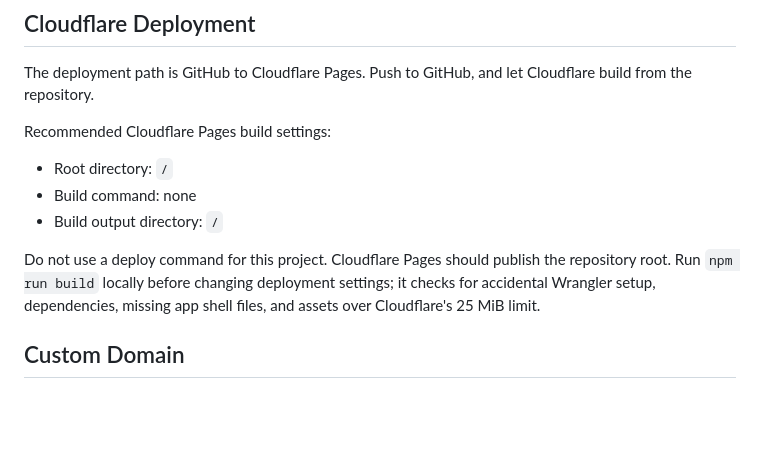
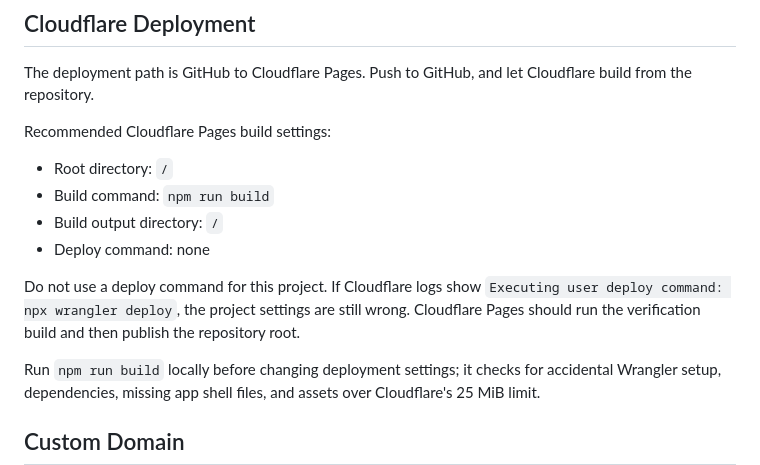
Before and after one commit to DavidMann10k/lineup, a Markdown page: README.md, the part around the change. GitHub-like rendering; blank space fills up the shorter version.

Commit message:
Clarify Cloudflare Pages deploy settings

```diff
--- a/README.md
+++ b/README.md
@@ -33,10 +33,12 @@ The deployment path is GitHub to Cloudflare Pages. Push to GitHub, and let Cloud
 Recommended Cloudflare Pages build settings:
 
 - Root directory: `/`
-- Build command: none
+- Build command: `npm run build`
 - Build output directory: `/`
+- Deploy command: none
 
-Do not use a deploy command for this project. Cloudflare Pages should publish the repository root.
+Do not use a deploy command for this project. If Cloudflare logs show `Executing user deploy command: npx wrangler deploy`, the project settings are still wrong. Cloudflare Pages should run the verification build and then publish the repository root.
+
 Run `npm run build` locally before changing deployment settings; it checks for accidental Wrangler setup, dependencies, missing app shell files, and assets over Cloudflare's 25 MiB limit.
 
 ## Custom Domain
```
